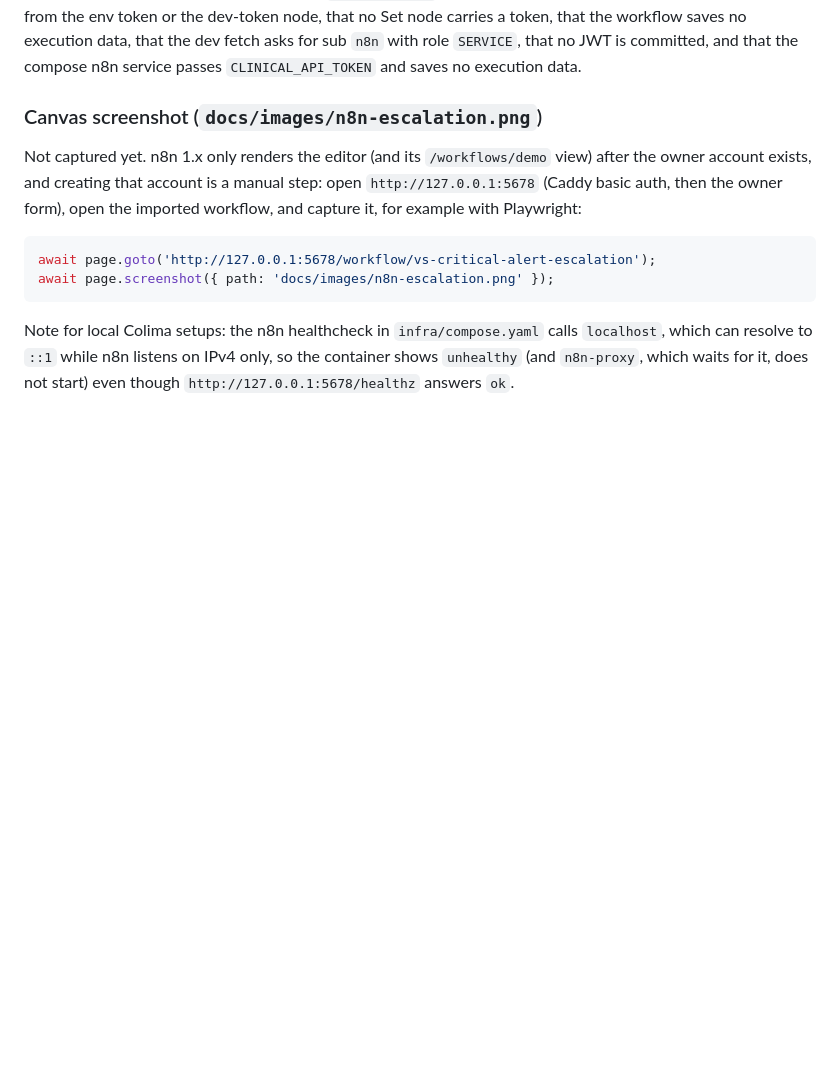
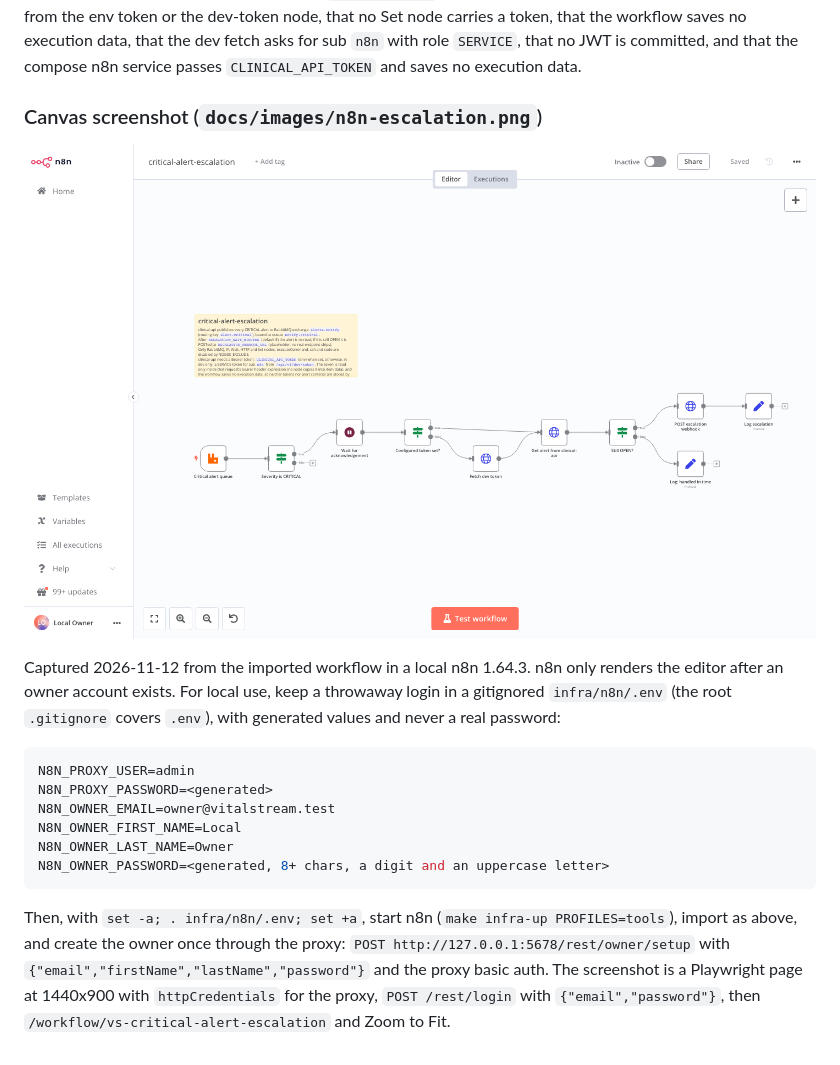
Before and after one commit to ilay-fisher/vitalstream, a Markdown page: infra/n8n/README.md, the part around the change. Drawn GitHub-style; pictures changed too: docs/images/n8n-escalation.png (added); blank space fills up the shorter version.

Commit message:
docs: n8n escalation canvas screenshot and local owner setup
Co-Authored-By: Claude Opus 5.5 <noreply@anthropic.com>

````diff
--- a/infra/n8n/README.md
+++ b/infra/n8n/README.md
@@ -71,11 +71,17 @@ After the authentication change the workflow was re-imported the same way into a
 
 ### Canvas screenshot (`docs/images/n8n-escalation.png`)
 
-Not captured yet. n8n 1.x only renders the editor (and its `/workflows/demo` view) after the owner account exists, and creating that account is a manual step: open `http://127.0.0.1:5678` (Caddy basic auth, then the owner form), open the imported workflow, and capture it, for example with Playwright:
+![n8n critical alert escalation workflow](../../docs/images/n8n-escalation.png)
 
-```js
-await page.goto('http://127.0.0.1:5678/workflow/vs-critical-alert-escalation');
-await page.screenshot({ path: 'docs/images/n8n-escalation.png' });
+Captured 2026-11-12 from the imported workflow in a local n8n 1.64.3. n8n only renders the editor after an owner account exists. For local use, keep a throwaway login in a gitignored `infra/n8n/.env` (the root `.gitignore` covers `.env`), with generated values and never a real password:
+
+```bash
+N8N_PROXY_USER=admin
+N8N_PROXY_PASSWORD=<generated>
+N8N_OWNER_EMAIL=owner@vitalstream.test
+N8N_OWNER_FIRST_NAME=Local
+N8N_OWNER_LAST_NAME=Owner
+N8N_OWNER_PASSWORD=<generated, 8+ chars, a digit and an uppercase letter>
 ```
 
-Note for local Colima setups: the n8n healthcheck in `infra/compose.yaml` calls `localhost`, which can resolve to `::1` while n8n listens on IPv4 only, so the container shows `unhealthy` (and `n8n-proxy`, which waits for it, does not start) even though `http://127.0.0.1:5678/healthz` answers `ok`.
+Then, with `set -a; . infra/n8n/.env; set +a`, start n8n (`make infra-up PROFILES=tools`), import as above, and create the owner once through the proxy: `POST http://127.0.0.1:5678/rest/owner/setup` with `{"email","firstName","lastName","password"}` and the proxy basic auth. The screenshot is a Playwright page at 1440x900 with `httpCredentials` for the proxy, `POST /rest/login` with `{"email","password"}`, then `/workflow/vs-critical-alert-escalation` and Zoom to Fit.
````
Also changed, not shown: 1 other file.
